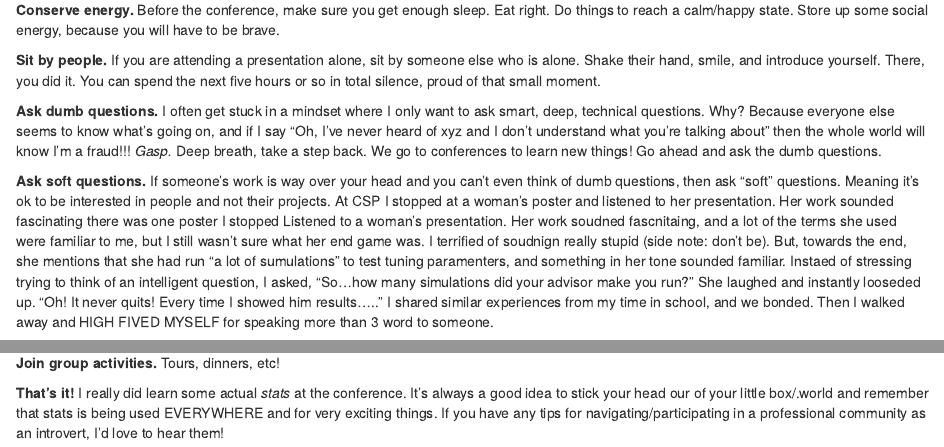
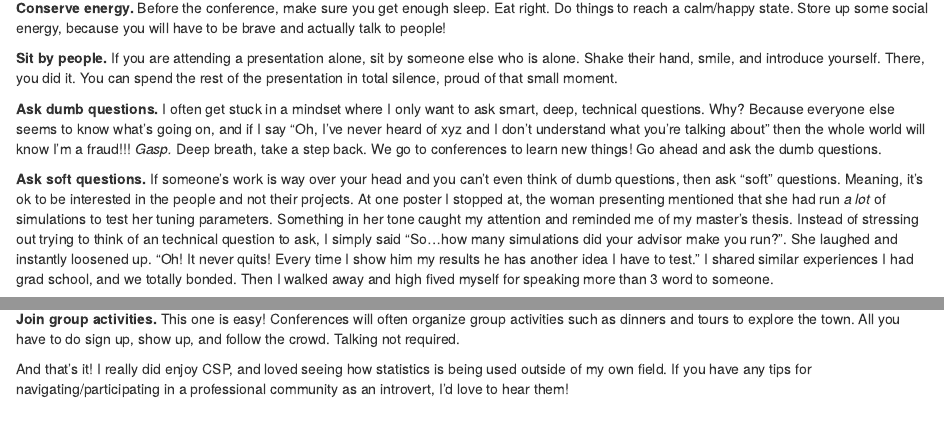
Before and after one commit to ktoutloud/backyardstats, an R Markdown document (content/post/2019-03-22-advice-for-your-first-conference.Rmd): the page in a window 1100 px wide, from 320 px down, and a second part further down, joined at a grey line. Rendered offline with R 4.5, knitr and Pandoc, with nearby package versions.

Commit message:
Finished post.

```diff
--- a/content/post/2019-03-22-advice-for-your-first-conference.Rmd
+++ b/content/post/2019-03-22-advice-for-your-first-conference.Rmd
@@ -16,14 +18,16 @@ CSP was the first conference I attended without my safety nets. Besides realizin
 
-**Conserve energy.** Before the conference, make sure you get enough sleep. Eat right. Do things to reach a calm/happy state. Store up some social energy, because you will have to be brave.
+**Conserve energy.** Before the conference, make sure you get enough sleep. Eat right. Do things to reach a calm/happy state. Store up some social energy, because you will have to be brave and actually talk to people!
 
-**Sit by people.** If you are attending a presentation alone, sit by someone else who is alone. Shake their hand, smile, and introduce yourself. There, you did it. You can spend the next five hours or so in total silence, proud of that small moment.
+**Sit by people.** If you are attending a presentation alone, sit by someone else who is alone. Shake their hand, smile, and introduce yourself. There, you did it. You can spend the rest of the presentation in total silence, proud of that small moment.
 
 **Ask dumb questions.** I often get stuck in a mindset where I only want to ask smart, deep, technical questions. Why? Because everyone else seems to know what's going on, and if I say "Oh, I've never heard of xyz and I don't understand what you're talking about" then the whole world will know I'm a fraud!!! *Gasp.* Deep breath, take a step back. We go to conferences to learn new things! Go ahead and ask the dumb questions.
 
-**Ask soft questions.** If someone's work is way over your head and you can't even think of dumb questions, then ask "soft" questions. Meaning it's ok to be interested in people and not their projects. At CSP I stopped at a woman's poster and listened to her presentation. Her work sounded fascinating there was one poster I stopped Listened to a woman’s presentation. Her work soudned fascnitaing, and a lot of the terms she used were familiar to me, but I still wasn’t sure what her end game was. I terrified of soudnign really stupid (side note: don’t be). But, towards the end, she mentions that she had run “a lot of sumulations” to test tuning paramenters, and something in her tone sounded familiar. Instaed of stressing trying to think of an intelligent question, I asked, “So...how many simulations did your advisor make you run?” She laughed and instantly looseded up. “Oh! It never quits! Every time I showed him results…..” I shared similar experiences from my time in school, and we bonded. Then I walked away and HIGH FIVED MYSELF for speaking more than 3 word to someone.
+**Ask soft questions.** If someone's work is way over your head and you can't even think of dumb questions, then ask "soft" questions. Meaning, it's ok to be interested in the people and not their projects. At one poster I stopped at, the woman presenting mentioned that she had run *a lot* of simulations to test her tuning parameters. Something in her tone caught my attention and reminded me of my master's thesis. Instead of stressing out trying to think of an technical question to ask, I simply said “So...how many simulations did your advisor make you run?”. She laughed and instantly loosened up. “Oh! It never quits! Every time I show him my results he has another idea I have to test.” I shared similar experiences I had grad school, and we totally bonded. Then I walked away and high fived myself for speaking more than 3 word to someone.
 
+<center>
 ![](https://media.giphy.com/media/cJgkhpLgsuTkY/giphy.gif)
+</center>
 
-**Join group activities.** Tours, dinners, etc!
+**Join group activities.** This one is easy! Conferences will often organize group activities such as dinners and tours to explore the town. All you have to do sign up, show up, and follow the crowd. Talking not required.
 
-**That’s it!** I really did learn some actual *stats* at the conference. It’s always a good idea to stick your head our of your little box/.world and remember that stats is being used EVERYWHERE and for very exciting things. If you have any tips for navigating/participating in a professional community as an introvert, I’d love to hear them!
+And that's it! I really did enjoy CSP, and loved seeing how statistics is being used outside of my own field. If you have any tips for navigating/participating in a professional community as an introvert, I’d love to hear them!
```
Also changed, not shown: content/post/2019-03-22-advice-for-your-first-conference.html, content/post/2019-03-22-advice-for-your-first-conference.Rmd (6 more changed lines).
